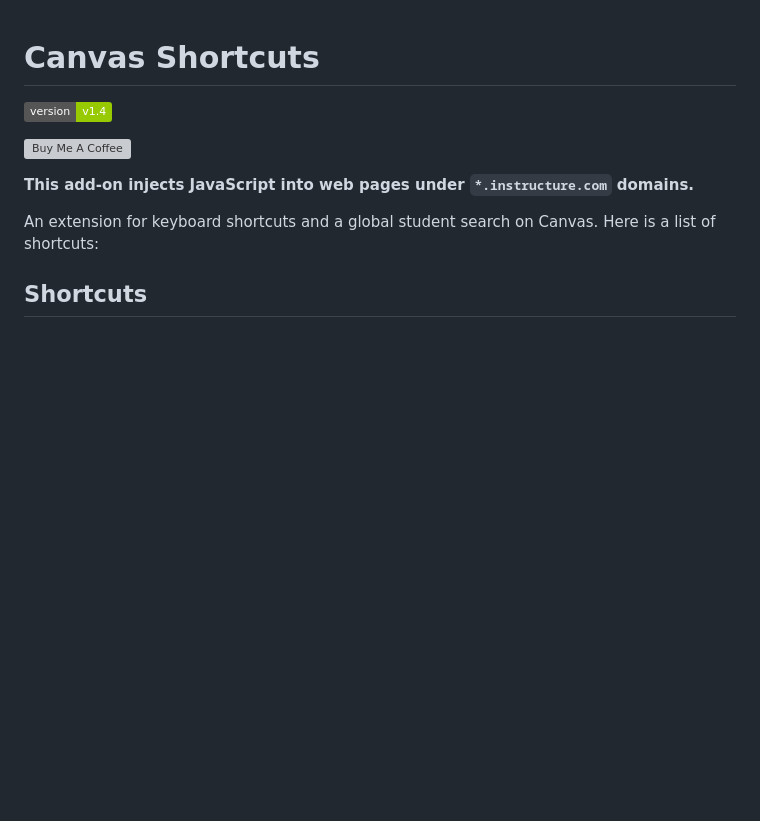
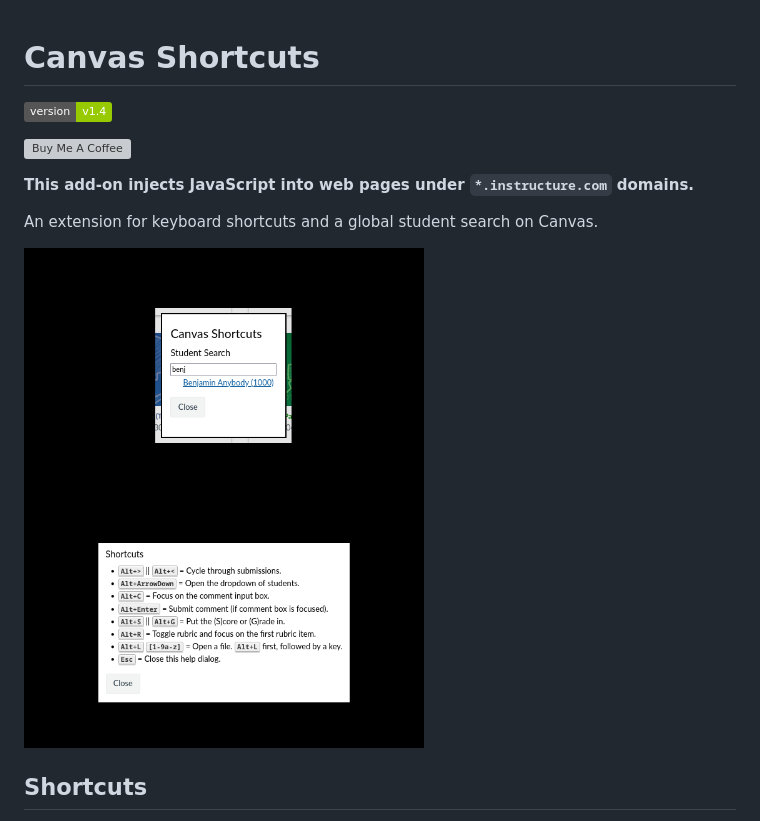
Before and after one commit to buckldav/canvas-shortcuts, a Markdown page: README.md, the part around the change. Drawn GitHub-style; pictures changed too: screenshots/speedgrader-shortcuts.png (added), screenshots/student-search.png (added); badges without logos; blank space fills up the shorter version; grey boxes are pictures that could not be loaded.

Commit message:
screenshots

```diff
--- a/README.md
+++ b/README.md
@@ -6,7 +6,10 @@
 
 **This add-on injects JavaScript into web pages under `*.instructure.com` domains.**
 
-An extension for keyboard shortcuts and a global student search on Canvas. Here is a list of shortcuts:
+An extension for keyboard shortcuts and a global student search on Canvas.
+
+<img src="screenshots/student-search.png" width="400" style="    clip-path: inset(30px 50px 30px 50px round 25px); scale: 1.325">
+<img src="screenshots/speedgrader-shortcuts.png" width="400" style="    clip-path: inset(30px 50px 30px 50px round 25px); scale: 1.325">
 
 ## Shortcuts
 
```
